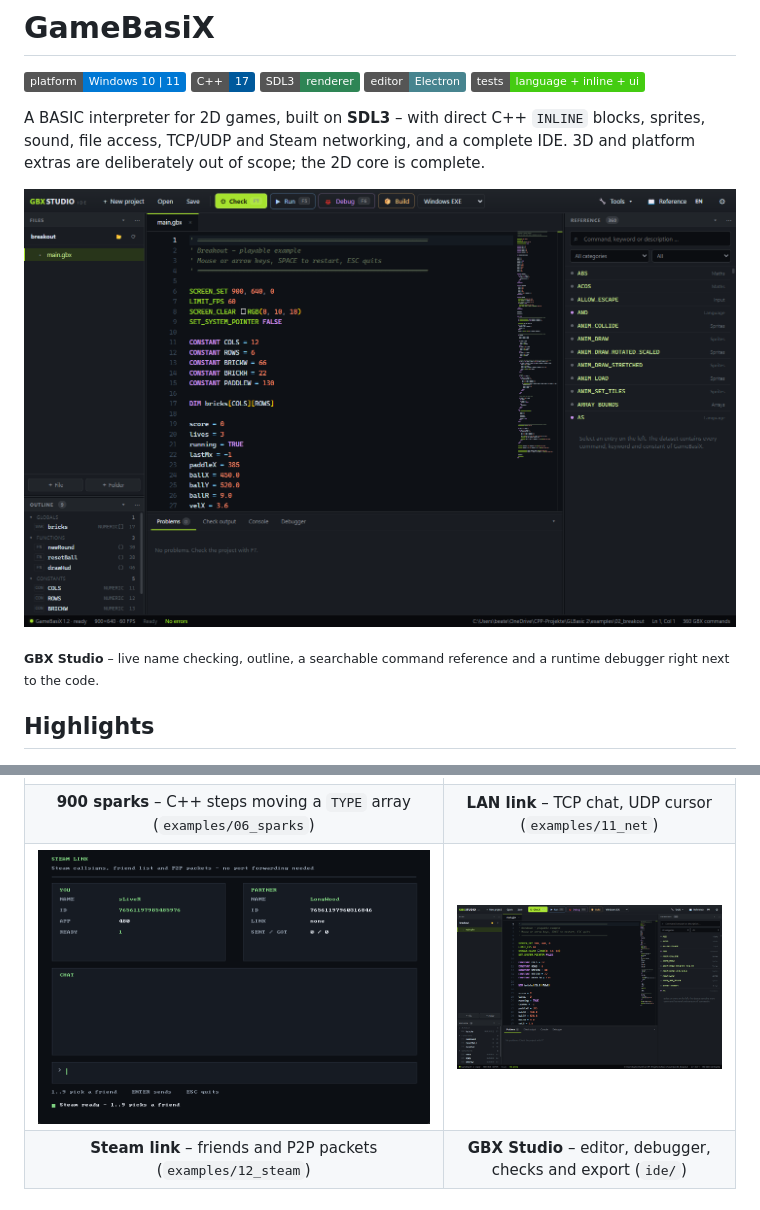
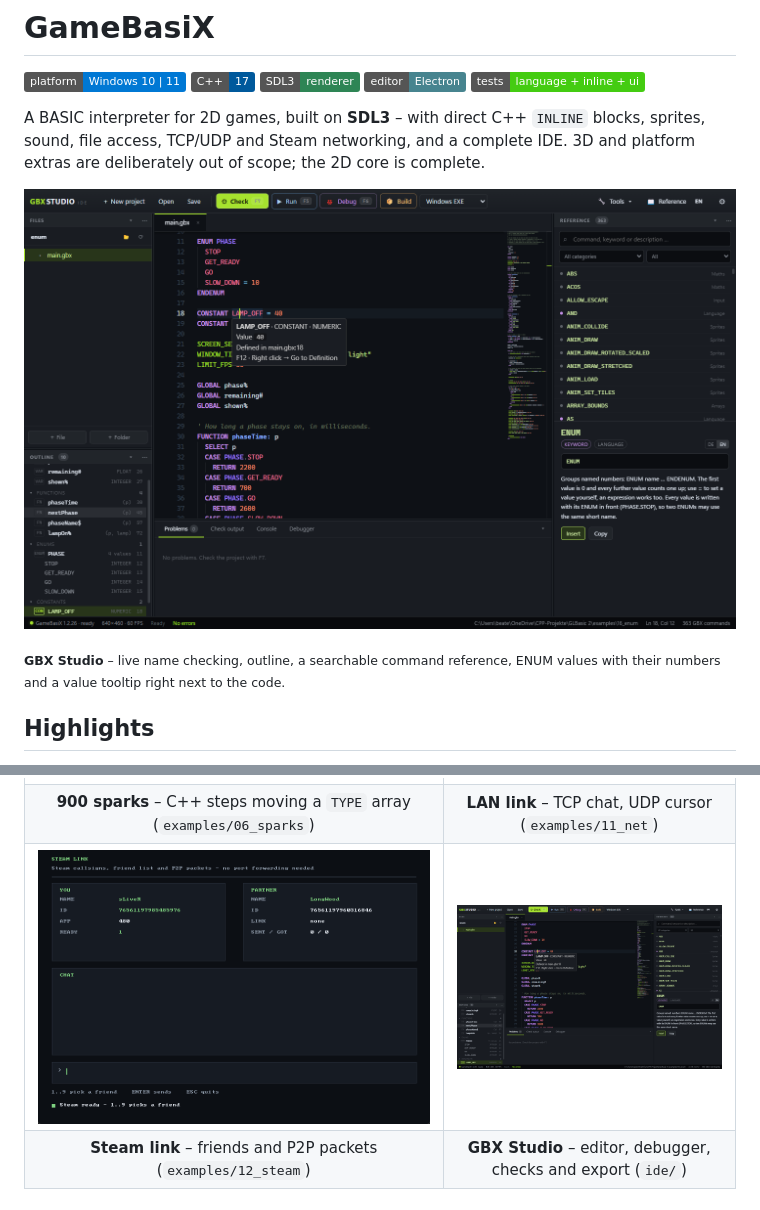
Before and after one commit to SliverLIVE/GameBasiX, a Markdown page: README.md, 2 parts joined by grey strips. Rendered like a GitHub page; pictures changed too: docs/screenshots/ide.png; badges without logos.

Commit message:
Show the 1.2.26 editor in the README screenshot
The picture in the README still came from a build without ENUM, so the
first thing a visitor saw did not show what the editor can do now. It is
captured again from examples/16_enum with the ENUM block, the outline
group and an open value tooltip on a constant.

```diff
--- a/README.md
+++ b/README.md
@@ -13,8 +13,8 @@ core is complete.
 
 ![GBX Studio](docs/screenshots/ide.png)
 
-<sub>**GBX Studio** – live name checking, outline, a searchable command reference
-and a runtime debugger right next to the code.</sub>
+<sub>**GBX Studio** – live name checking, outline, a searchable command reference,
+ENUM values with their numbers and a value tooltip right next to the code.</sub>
 
 ## Highlights
 
```
